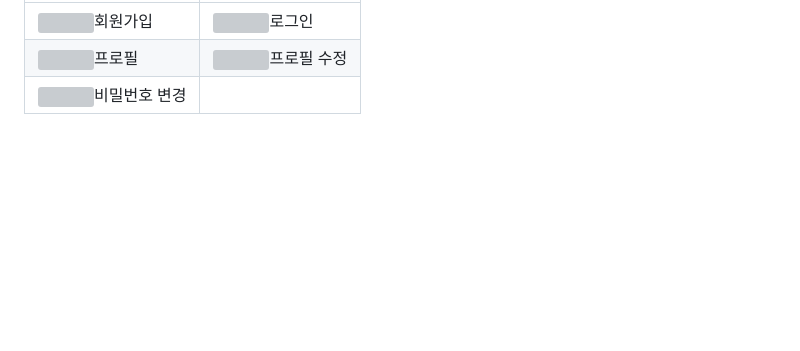
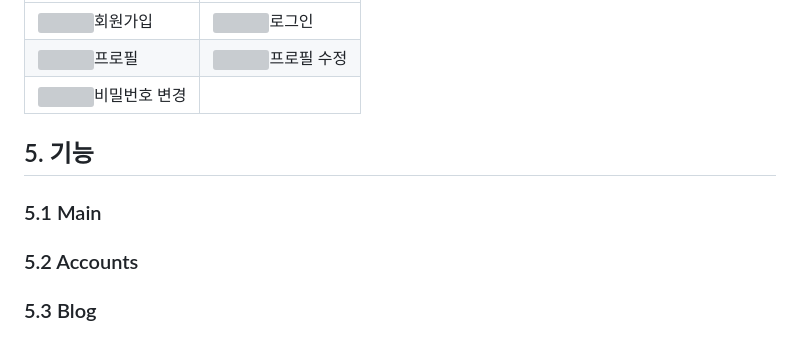
Before and after one commit to ggengmo/Django_Ormi3_Blog, a Markdown page: README.md, the part around the change. GitHub-like rendering; blank space fills up the shorter version; grey boxes are pictures that could not be loaded.

```diff
--- a/README.md
+++ b/README.md
@@ -220,3 +220,10 @@
 |<img src="https://github.com/ggengmo/Django_Ormi3_Blog/assets/142369113/99fe1798-fcaa-483c-8b39-489c52b97b72" width="100%">회원가입|<img src="https://github.com/ggengmo/Django_Ormi3_Blog/assets/142369113/6a279613-d55c-4090-88f0-eb7534a1a44f" width="100%">로그인|
 |<img src="https://github.com/ggengmo/Django_Ormi3_Blog/assets/142369113/a50b5efa-4918-4beb-9882-96263126ba73" width="100%">프로필|<img src="https://github.com/ggengmo/Django_Ormi3_Blog/assets/142369113/661e0dcf-0dd1-44a4-9185-658917e72ede" width="100%">프로필 수정|
 |<img src="https://github.com/ggengmo/Django_Ormi3_Blog/assets/142369113/661e0dcf-0dd1-44a4-9185-658917e72ede" width="100%">비밀번호 변경|
+
+## 5. 기능
+### 5.1 Main
+
+### 5.2 Accounts
+
+### 5.3 Blog
```
